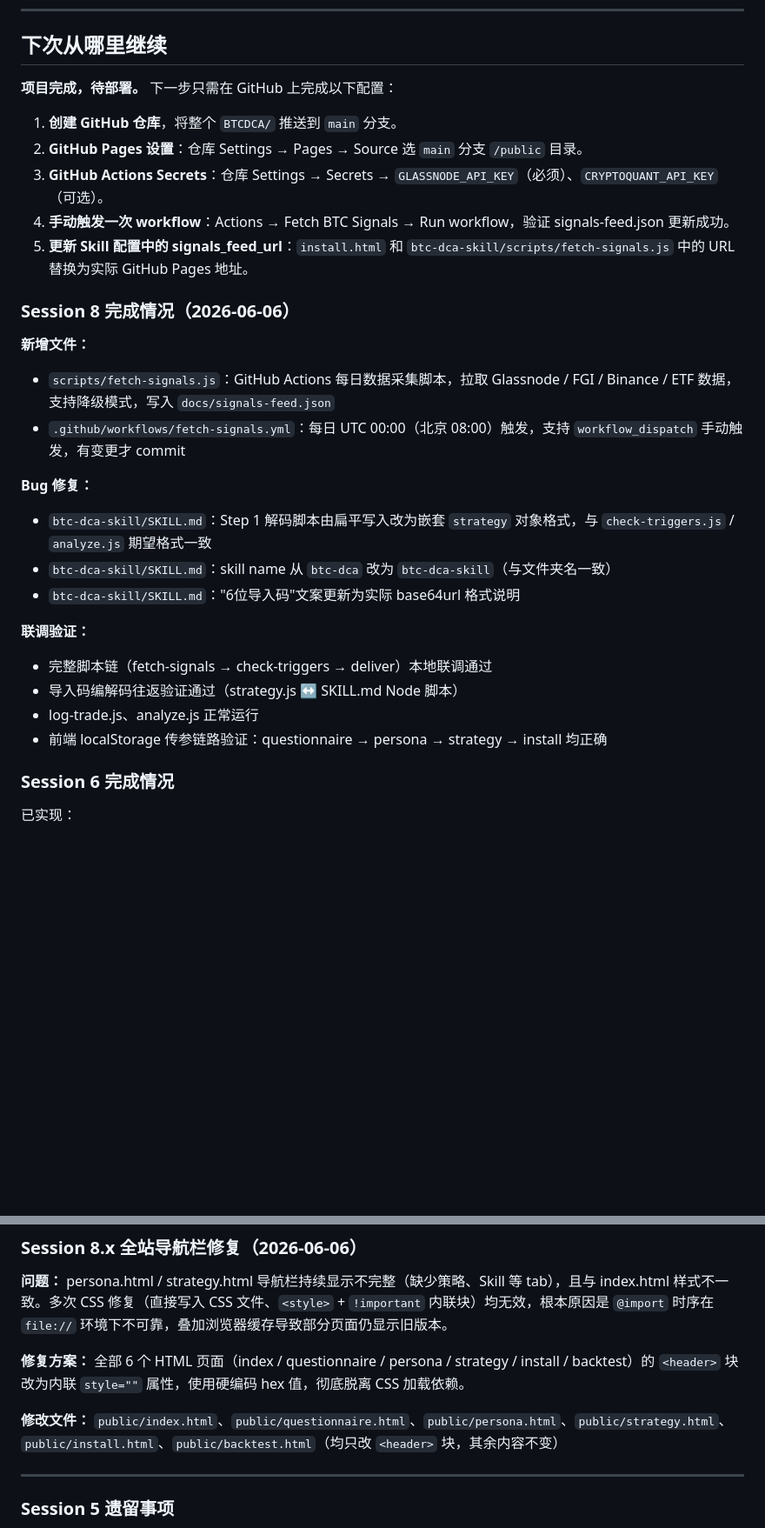
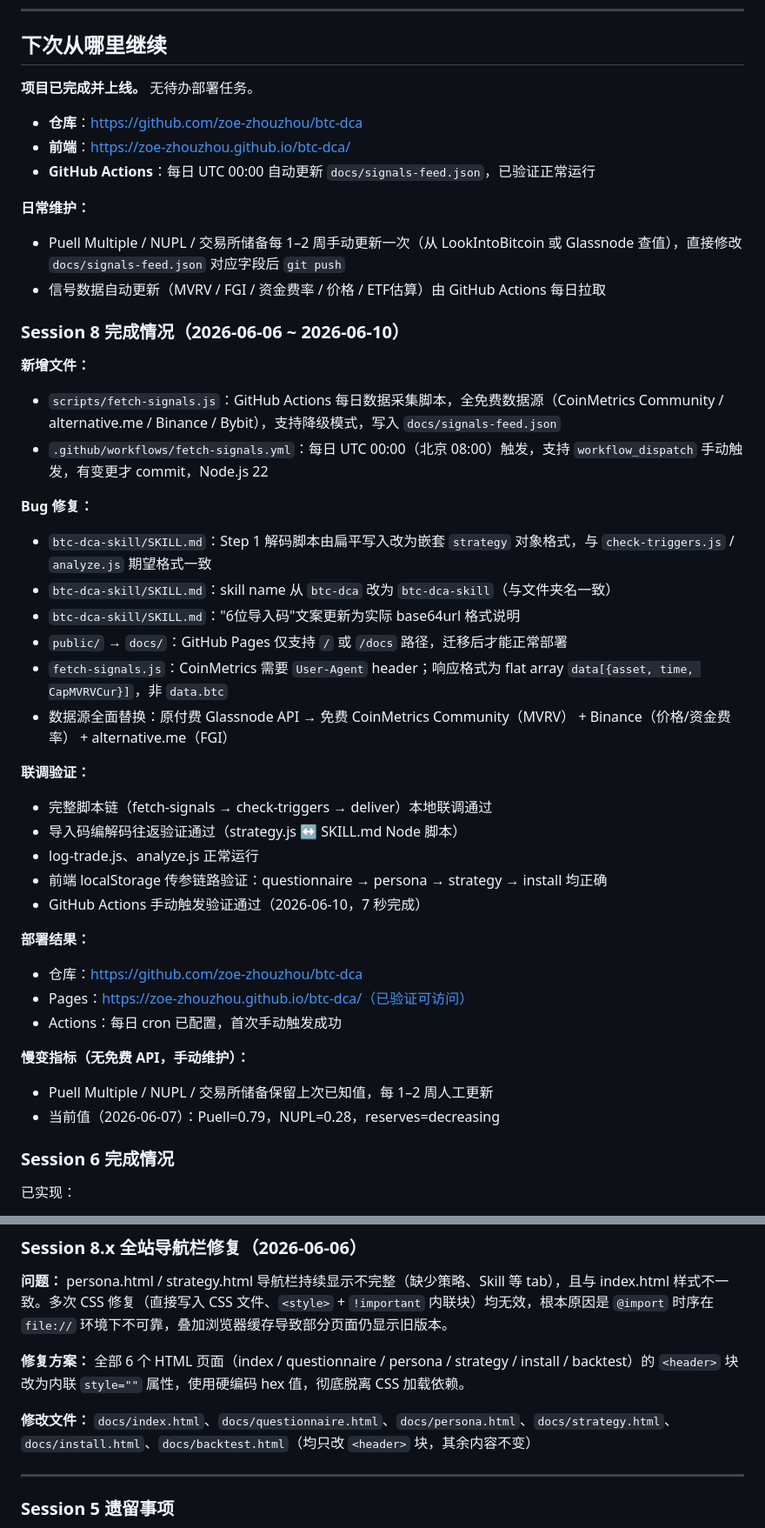
Before and after one commit to zoe-zhouzhou/btc-dca, a Markdown page: CLAUDE.md, 2 parts joined by grey strips. Shown at 87% size. Drawn GitHub-style; blank space fills up the shorter version.

Commit message:
docs: update CLAUDE.md with Session 8 final status and deployment info
Co-Authored-By: Claude Sonnet 4.6 <noreply@anthropic.com>

```diff
--- a/CLAUDE.md
+++ b/CLAUDE.md
@@ -261,30 +261,45 @@ BTCDCA/
 
 ## 下次从哪里继续
 
-**项目完成，待部署。** 下一步只需在 GitHub 上完成以下配置：
+**项目已完成并上线。** 无待办部署任务。
 
-1. **创建 GitHub 仓库**，将整个 `BTCDCA/` 推送到 `main` 分支。
-2. **GitHub Pages 设置**：仓库 Settings → Pages → Source 选 `main` 分支 `/public` 目录。
-3. **GitHub Actions Secrets**：仓库 Settings → Secrets → `GLASSNODE_API_KEY`（必须）、`CRYPTOQUANT_API_KEY`（可选）。
-4. **手动触发一次 workflow**：Actions → Fetch BTC Signals → Run workflow，验证 signals-feed.json 更新成功。
-5. **更新 Skill 配置中的 signals_feed_url**：`install.html` 和 `btc-dca-skill/scripts/fetch-signals.js` 中的 URL 替换为实际 GitHub Pages 地址。
+- **仓库**：https://github.com/zoe-zhouzhou/btc-dca
+- **前端**：https://zoe-zhouzhou.github.io/btc-dca/
+- **GitHub Actions**：每日 UTC 00:00 自动更新 `docs/signals-feed.json`，已验证正常运行
 
-### Session 8 完成情况（2026-06-06）
+**日常维护：**
+- Puell Multiple / NUPL / 交易所储备每 1–2 周手动更新一次（从 LookIntoBitcoin 或 Glassnode 查值），直接修改 `docs/signals-feed.json` 对应字段后 `git push`
+- 信号数据自动更新（MVRV / FGI / 资金费率 / 价格 / ETF估算）由 GitHub Actions 每日拉取
+
+### Session 8 完成情况（2026-06-06 ~ 2026-06-10）
 
 **新增文件：**
-- `scripts/fetch-signals.js`：GitHub Actions 每日数据采集脚本，拉取 Glassnode / FGI / Binance / ETF 数据，支持降级模式，写入 `docs/signals-feed.json`
-- `.github/workflows/fetch-signals.yml`：每日 UTC 00:00（北京 08:00）触发，支持 `workflow_dispatch` 手动触发，有变更才 commit
+- `scripts/fetch-signals.js`：GitHub Actions 每日数据采集脚本，全免费数据源（CoinMetrics Community / alternative.me / Binance / Bybit），支持降级模式，写入 `docs/signals-feed.json`
+- `.github/workflows/fetch-signals.yml`：每日 UTC 00:00（北京 08:00）触发，支持 `workflow_dispatch` 手动触发，有变更才 commit，Node.js 22
 
 **Bug 修复：**
 - `btc-dca-skill/SKILL.md`：Step 1 解码脚本由扁平写入改为嵌套 `strategy` 对象格式，与 `check-triggers.js` / `analyze.js` 期望格式一致
 - `btc-dca-skill/SKILL.md`：skill name 从 `btc-dca` 改为 `btc-dca-skill`（与文件夹名一致）
 - `btc-dca-skill/SKILL.md`："6位导入码"文案更新为实际 base64url 格式说明
+- `public/` → `docs/`：GitHub Pages 仅支持 `/` 或 `/docs` 路径，迁移后才能正常部署
+- `fetch-signals.js`：CoinMetrics 需要 `User-Agent` header；响应格式为 flat array `data[{asset, time, CapMVRVCur}]`，非 `data.btc`
+- 数据源全面替换：原付费 Glassnode API → 免费 CoinMetrics Community（MVRV） + Binance（价格/资金费率） + alternative.me（FGI）
 
 **联调验证：**
 - 完整脚本链（fetch-signals → check-triggers → deliver）本地联调通过
 - 导入码编解码往返验证通过（strategy.js ↔ SKILL.md Node 脚本）
 - log-trade.js、analyze.js 正常运行
 - 前端 localStorage 传参链路验证：questionnaire → persona → strategy → install 均正确
+- GitHub Actions 手动触发验证通过（2026-06-10，7 秒完成）
+
+**部署结果：**
+- 仓库：https://github.com/zoe-zhouzhou/btc-dca
+- Pages：https://zoe-zhouzhou.github.io/btc-dca/（已验证可访问）
+- Actions：每日 cron 已配置，首次手动触发成功
+
+**慢变指标（无免费 API，手动维护）：**
+- Puell Multiple / NUPL / 交易所储备保留上次已知值，每 1–2 周人工更新
+- 当前值（2026-06-07）：Puell=0.79，NUPL=0.28，reserves=decreasing
 
 ### Session 6 完成情况
 
@@ -351,7 +366,7 @@ BTCDCA/
 
 **修复方案：** 全部 6 个 HTML 页面（index / questionnaire / persona / strategy / install / backtest）的 `<header>` 块改为内联 `style=""` 属性，使用硬编码 hex 值，彻底脱离 CSS 加载依赖。
 
-**修改文件：** `public/index.html`、`public/questionnaire.html`、`public/persona.html`、`public/strategy.html`、`public/install.html`、`public/backtest.html`（均只改 `<header>` 块，其余内容不变）
+**修改文件：** `docs/index.html`、`docs/questionnaire.html`、`docs/persona.html`、`docs/strategy.html`、`docs/install.html`、`docs/backtest.html`（均只改 `<header>` 块，其余内容不变）
 
 ---
 
```
Also changed, not shown: other parts of CLAUDE.md (+2 -2 lines).
